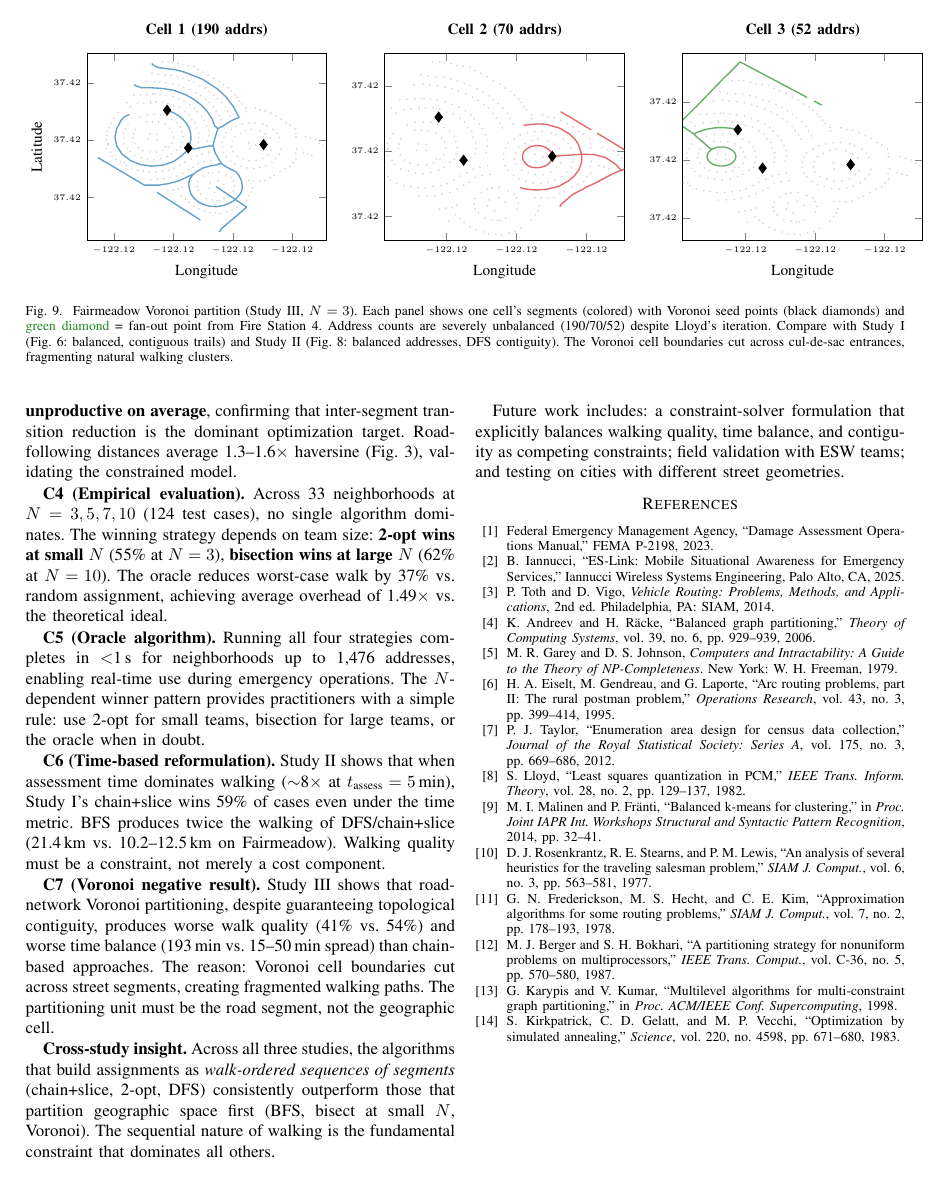
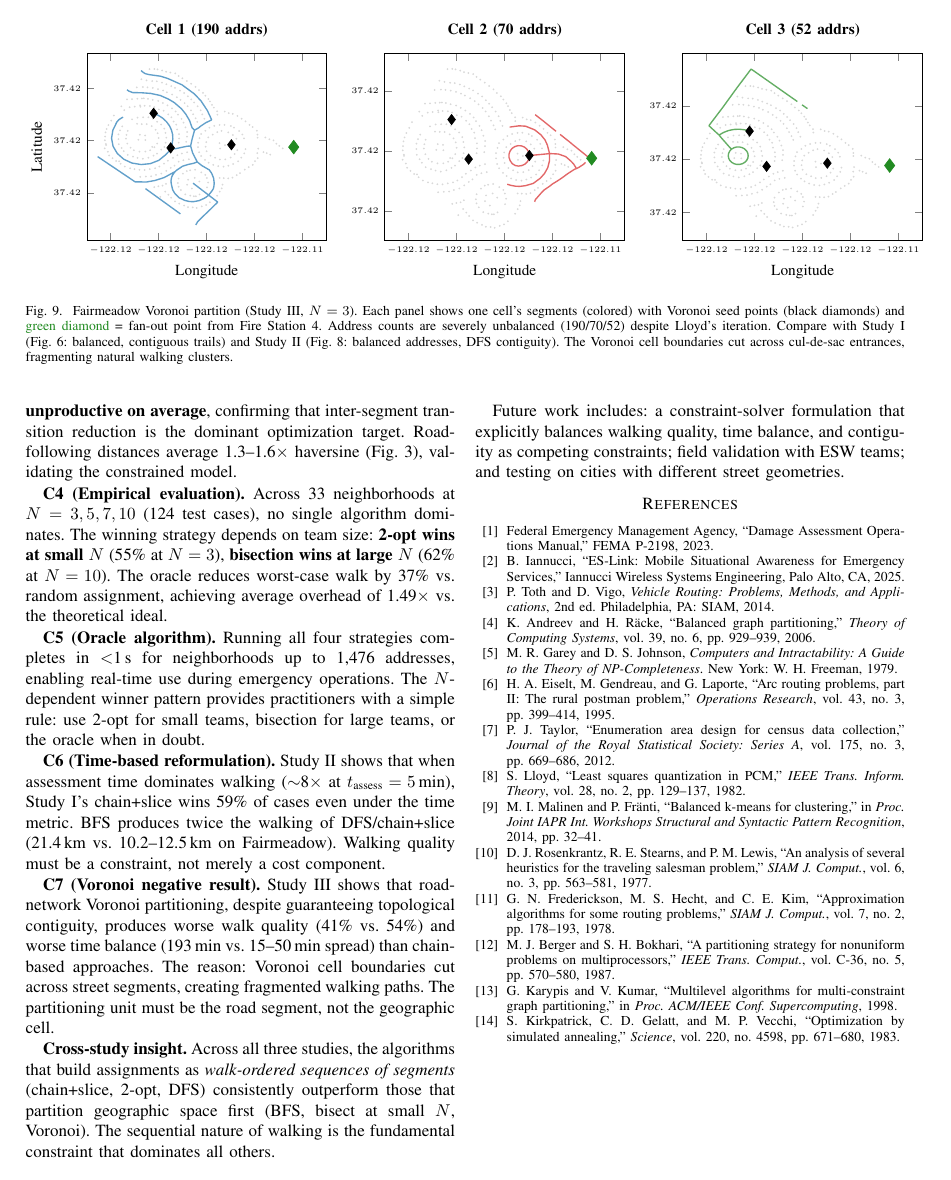
Before and after one commit to iannucci/auto-assign, a LaTeX paper (paper.tex): page 11 of 11. Compiled offline with pdfLaTeX.

Commit message:
Force X axis range to include fan-out point in Voronoi figure
The huddle point is 229-515m east of all Voronoi seeds and addresses.
enlargelimits=0.05 only added ~40m. Set explicit xmin/xmax
(-122.123 to -122.113) to include both the westernmost address
and the eastern fan-out point at -122.1144.

Co-Authored-By: Claude Opus 4.6 (1M context) <noreply@anthropic.com>

```diff
--- a/paper.tex
+++ b/paper.tex
@@ -822,7 +822,7 @@ Fig.~\ref{fig:voronoi-fm} shows the Voronoi partition on Fairmeadow, for compari
     tick label style={font=\tiny},
     label style={font=\small},
     title style={font=\small\bfseries},
-    enlargelimits=0.05,
+    xmin=-122.123, xmax=-122.113,
 ]
 \nextgroupplot[title={Cell 1 (190 addrs)}]
 \addplot[only marks, mark=*, mark size=0.3pt, gray!30] table[x=lon,y=lat] {data/fairmeadow-all-addrs.dat};
```
